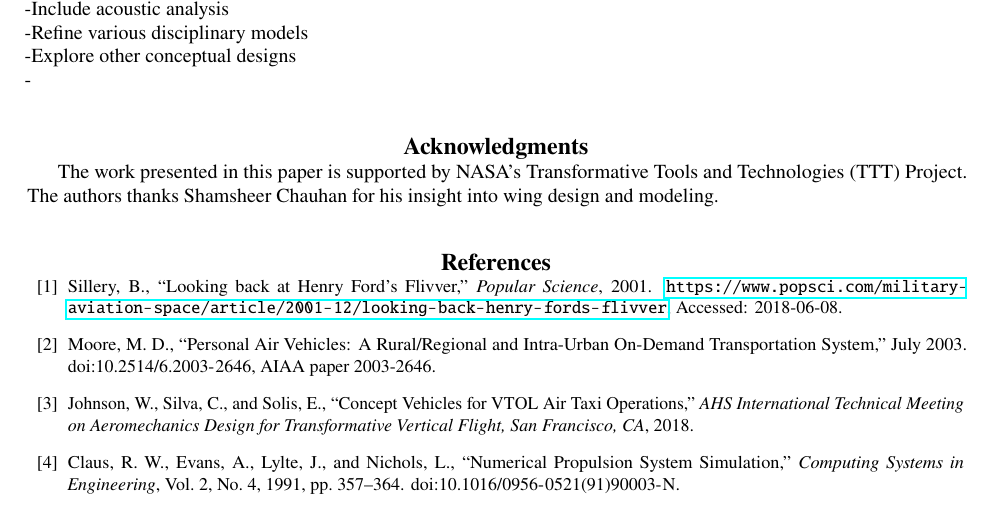
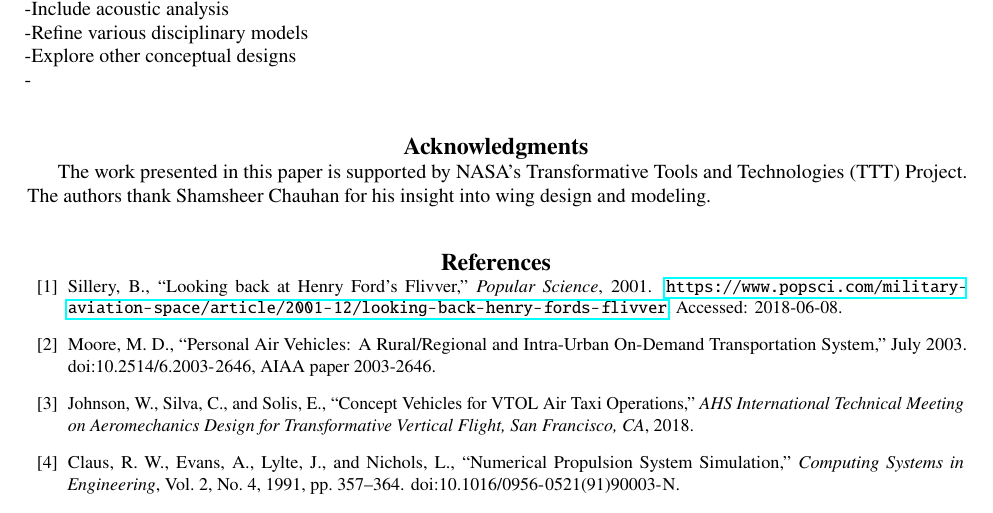
Before and after one commit to johnjasa/aviary_aviation2019, a LaTeX paper (Paper/paper.tex): part of page 12 of 15, cut so that both start at the same text. Compiled offline with pdfLaTeX.

Commit message:
Fixed acknowledgments

```diff
--- a/Paper/paper.tex
+++ b/Paper/paper.tex
@@ -115,7 +115,7 @@ The multidisciplinary analysis environment is then demonstrated in the design op
 
 \section*{Acknowledgments}
 The work presented in this paper is supported by NASA's Transformative Tools and Technologies (TTT) Project.
-The authors thanks Shamsheer Chauhan for his insight into wing design and modeling.
+The authors thank Shamsheer Chauhan for his insight into wing design and modeling.
 
 \bibliography{References}
 
```
